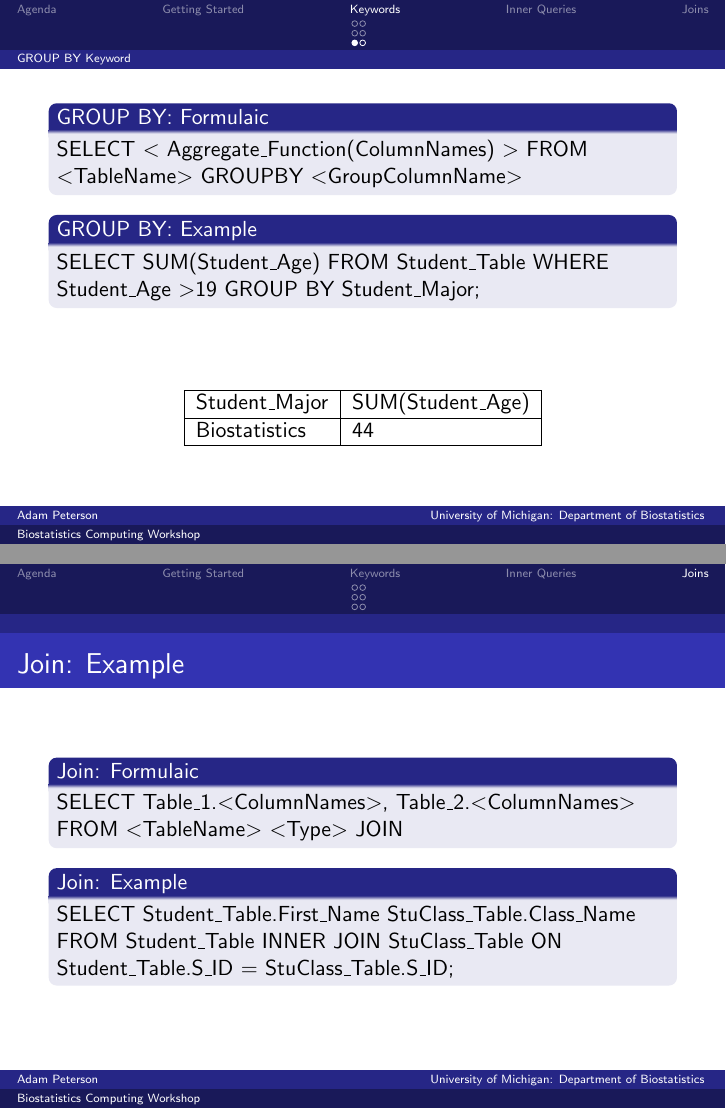
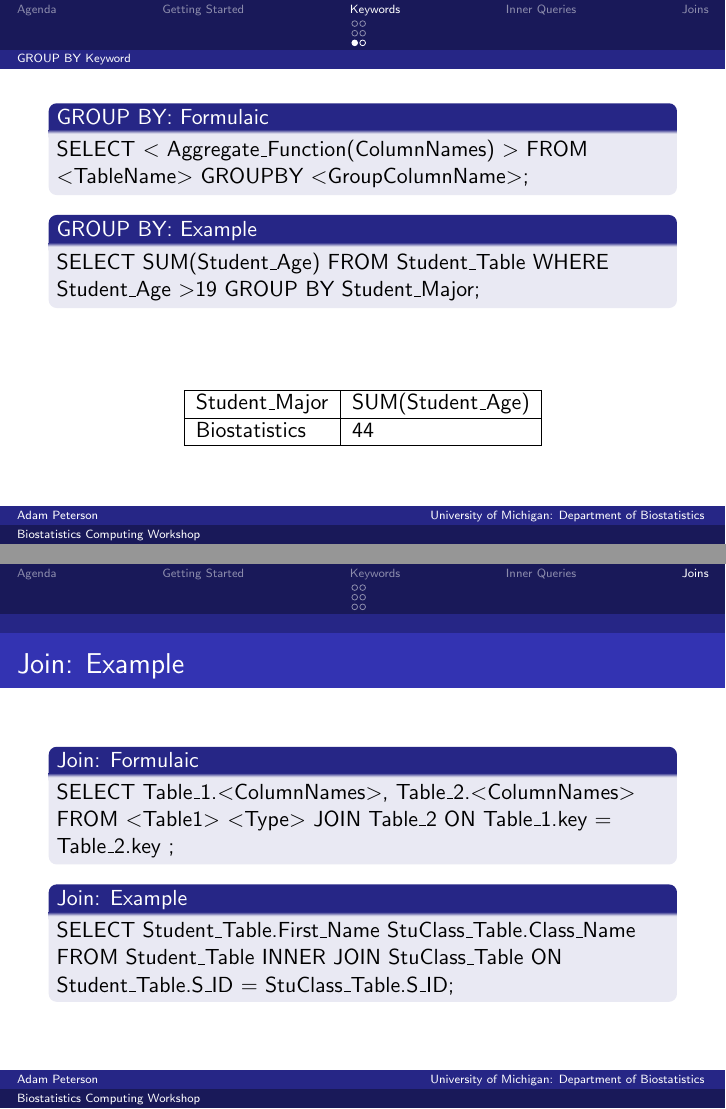
Before and after one commit to jakyzhu/computing_workshops, LaTeX slides (workshop_2/handout/SQL_handout.tex): pages 10 and 17 of 21, joined at a grey line. The pictures show the PDF file workshop_2/handout/SQL_handout.pdf that the author committed with the source.

Commit message:
few more format fixes

```diff
--- a/workshop_2/handout/SQL_handout.tex
+++ b/workshop_2/handout/SQL_handout.tex
@@ -253,7 +253,7 @@
 
 	\begin{frame}{Join: Example}
 		\begin{block}{Join: Formulaic}
-			SELECT Table\_1.$<$ColumnNames$>$, Table\_2.$<$ColumnNames$>$ FROM $<$TableName$>$ $<$Type$>$ JOIN
+			SELECT Table\_1.$<$ColumnNames$>$, Table\_2.$<$ColumnNames$>$ FROM $<$Table1$>$ $<$Type$>$ JOIN Table\_2 ON Table\_1.key = Table\_2.key ;
 		\end{block}
 		\begin{block}{Join: Example}
 			SELECT Student\_Table.First\_Name StuClass\_Table.Class\_Name FROM Student\_Table INNER JOIN StuClass\_Table ON Student\_Table.S\_ID = StuClass\_Table.S\_ID;
```
Also changed, not shown: workshop_2/handout/SQL_handout.pdf, workshop_2/slides_SQL/SQL.pdf, workshop_2/handout/SQL_handout.tex (8 more changed lines).
